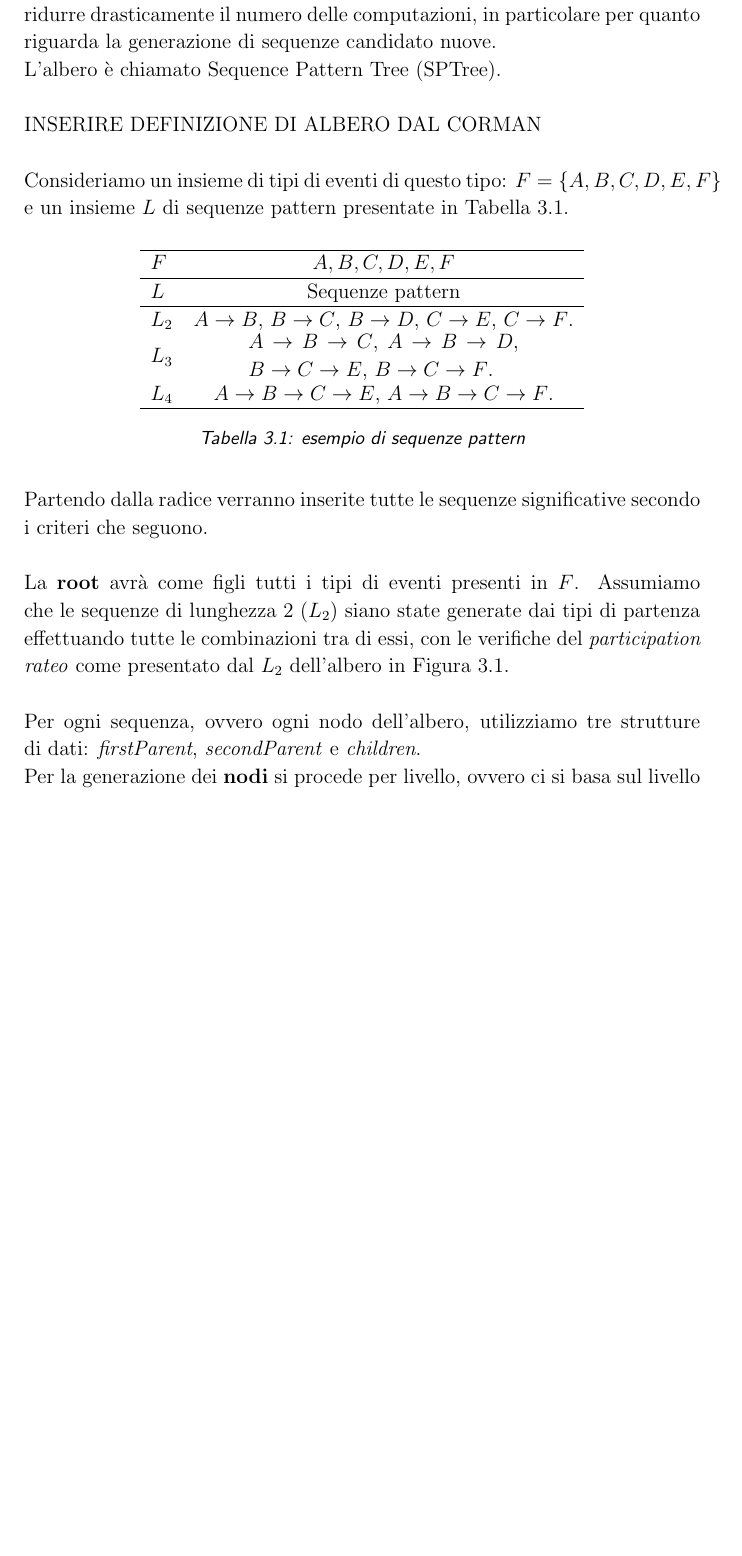
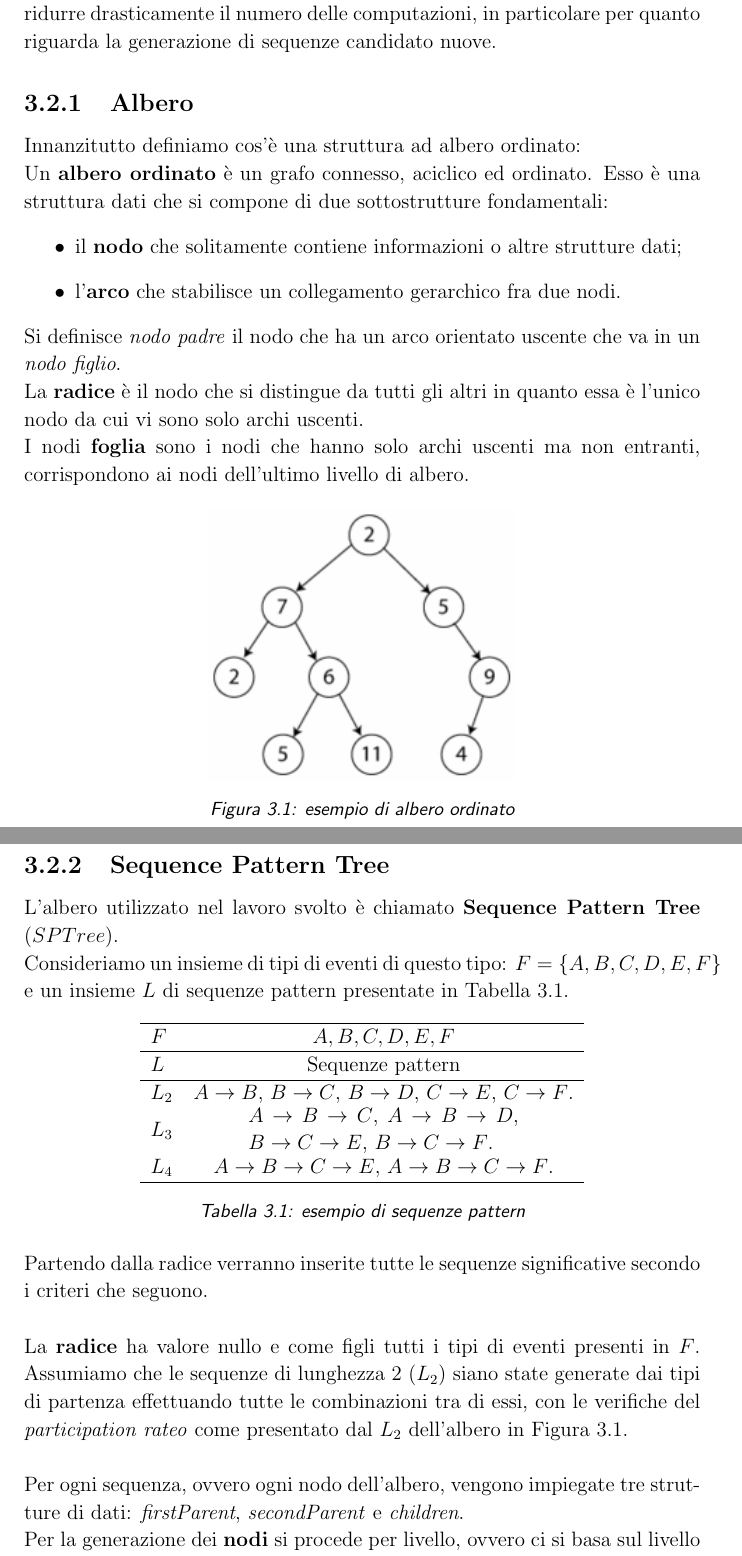
Before and after one commit to fedelux3/Bachelor-Thesis, a LaTeX document (tesi.tex, which reads capitolo3.tex): part of page 16 of 20 before the commit and two parts of pages 16 and 17 of 22 after it, the two joined at a grey line, cut so that both start at the same text, the shorter picture padded with empty space. The pictures show the PDF file tesi.pdf that the author committed with the source.

Commit message:
end cap 3

```diff
--- a/capitolo3.tex
+++ b/capitolo3.tex
@@ -88,7 +89,9 @@ Per il calcolo del vicinato si utilizza la definizione applicata nell'\textbf{Al
 \begin{cases}
 PI(\overrightarrow{s}^\ast) \\ PR(\overrightarrow{s}[m-1] \rightarrow \overrightarrow{s}[m]
 \end{cases}
-$
+$\\
+\\
+dove $\overrightarrow{s}^\ast = \overrightarrow{s}[1] \rightarrow \overrightarrow{s}[2] \rightarrow ... \rightarrow \overrightarrow{s}[m-1]$.
 
 \begin{algorithm}[h]
 	\KwData{$\overrightarrow{s} = \overrightarrow{s}[1] \rightarrow \overrightarrow{s}[2] \rightarrow ... \rightarrow \overrightarrow{s}[m-1] \rightarrow \overrightarrow{s}[m]$ - una sequenza di tipi di eventi}
@@ -106,5 +109,4 @@ $
 	\caption{CalculateNeighborhood($I(\vec{s_i}[m-1]), I(\vec{s_j}[m-1])$)}
 \end{algorithm}
 
-Come si pu\`o da subito notare il carico coputazionale pi\`u pesante lo si ha nell'Algorithm 3, la CandidateGen. In quest'ultimo bisogna valutare tutte le possibili coppie di sequenze del livello precedente se sono compatibili tra loro per generare le nuove sequenze del livello successivo e i rispettivi set di istanze. \\
-Se consideriamo anche solo un dataset di 10.000 record con 20 tipi di eventi, significa che l'algoritmo itera sui 10.000 record migliaia di volte per ciascuna sequenza da generare. \\
+\noindent
@@ -114,12 +118,27 @@ Per questi motivi viene definita una nuova struttura ad albero per evitare molti
 
 \clearpage
 
-\section{Albero - SPTree}
-A sostegno dell'algoritmo viene definita una struttura ad albero dedicata per ridurre drasticamente il numero delle computazioni, in particolare per quanto riguarda la generazione di sequenze candidato nuove. \\
-L'albero \`e chiamato Sequence Pattern Tree (SPTree).\\
-\\
-INSERIRE DEFINIZIONE DI ALBERO DAL CORMAN
-\\\\
+\section{Struttura ad albero}
+A sostegno dell'algoritmo viene definita una struttura ad albero dedicata per ridurre drasticamente il numero delle computazioni, in particolare per quanto riguarda la generazione di sequenze candidato nuove.
+\subsection{Albero}
+Innanzitutto definiamo cos'\`e una struttura ad albero ordinato:\\
+Un \textbf{albero ordinato} \`e un grafo connesso, aciclico ed ordinato. Esso \`e una struttura dati che si compone di due sottostrutture fondamentali:
+\begin{itemize}
+	\item il \textbf{nodo} che solitamente contiene informazioni o altre strutture dati;
+	\item l'\textbf{arco} che stabilisce un collegamento gerarchico fra due nodi.
+\end{itemize}
+Si definisce \textit{nodo padre} il nodo che ha un arco orientato uscente che va in un \textit{nodo figlio}. \\
+La \textbf{radice} \`e il nodo che si distingue da tutti gli altri in quanto essa \`e l'unico nodo da cui vi sono solo archi uscenti.\\
+I nodi \textbf{foglia} sono i nodi che hanno solo archi uscenti ma non entranti, corrispondono ai nodi dell'ultimo livello di albero.
+\begin{figure}[h]
+	\centering
+	\includegraphics[height=0.4 \linewidth]{albero.png}
+	\caption{esempio di albero ordinato}
+\end{figure}
+\clearpage
+
+\subsection{Sequence Pattern Tree}
+L'albero utilizzato nel lavoro svolto \`e chiamato \textbf{Sequence Pattern Tree} ($SPTree$).\\
 Consideriamo un insieme di tipi di eventi di questo tipo: $F = \{A,B,C,D,E,F\}$ e un insieme $L$ di sequenze pattern presentate in Tabella 3.1.
 
 \begin{table}[h]
@@ -139,9 +158,9 @@ Consideriamo un insieme di tipi di eventi di questo tipo: $F = \{A,B,C,D,E,F\}$
 \end{table}
 \noindent
 Partendo dalla radice verranno inserite tutte le sequenze significative secondo i criteri che seguono.\\\\
-La \textbf{root} avr\`a come figli tutti i tipi di eventi presenti in $F$. Assumiamo che le sequenze di lunghezza 2 ($L_2$) siano state generate dai tipi di partenza effettuando tutte le combinazioni tra di essi, con le verifiche del \textit{participation rateo} come presentato dal $L_2$ dell'albero in Figura 3.1.\\
+La \textbf{radice} ha valore nullo e come figli tutti i tipi di eventi presenti in $F$. Assumiamo che le sequenze di lunghezza 2 ($L_2$) siano state generate dai tipi di partenza effettuando tutte le combinazioni tra di essi, con le verifiche del \textit{participation rateo} come presentato dal $L_2$ dell'albero in Figura 3.1.\\
 \\
-Per ogni sequenza, ovvero ogni nodo dell'albero, utilizziamo tre strutture di dati: \textit{firstParent}, \textit{secondParent} e \textit{children}.\\
+Per ogni sequenza, ovvero ogni nodo dell'albero, vengono impiegate tre strutture di dati: \textit{firstParent}, \textit{secondParent} e \textit{children}.\\
 Per la generazione dei \textbf{nodi} si procede per livello, ovvero ci si basa sul livello immediatamente precedente e si genera quello sottostante, seguendo queste procedure:
 \begin{itemize}
 	\item se la sequenza $\overrightarrow{s}$ \`e stata creata unendo i tipi di eventi $f_{i_1}$ e $f_{i_2}$ a $\overrightarrow{s} = f_{i_1} \rightarrow f_{i_2}$, allora:\\
@@ -219,3 +252,4 @@ Le due sequenze ($\overrightarrow{s_i}$ e $\overrightarrow{s_j}$) hanno due corr
+\begin{algorithm}[H]
 	\KwData{$C_m$ - un insieme di sequenze pattern candidato di lunghezza $m$, $\theta$ - threshold}
 
 	\nl $L_m := \emptyset$\\
```
Also changed, not shown: albero.png (added), tesi.pdf, capitolo3.tex (70 more changed lines), 3 other files. Lines whose indentation alone changed are shown as unchanged.
